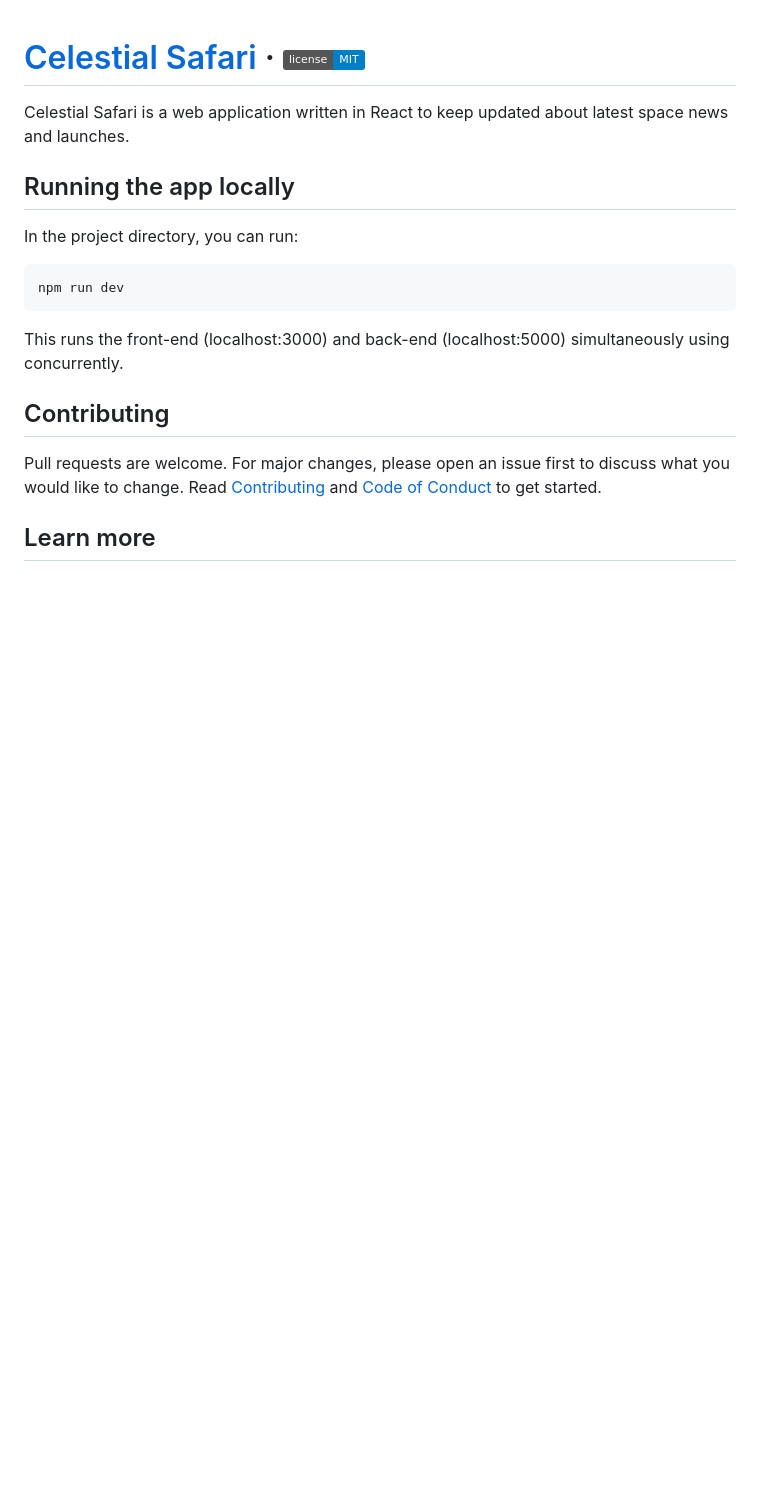
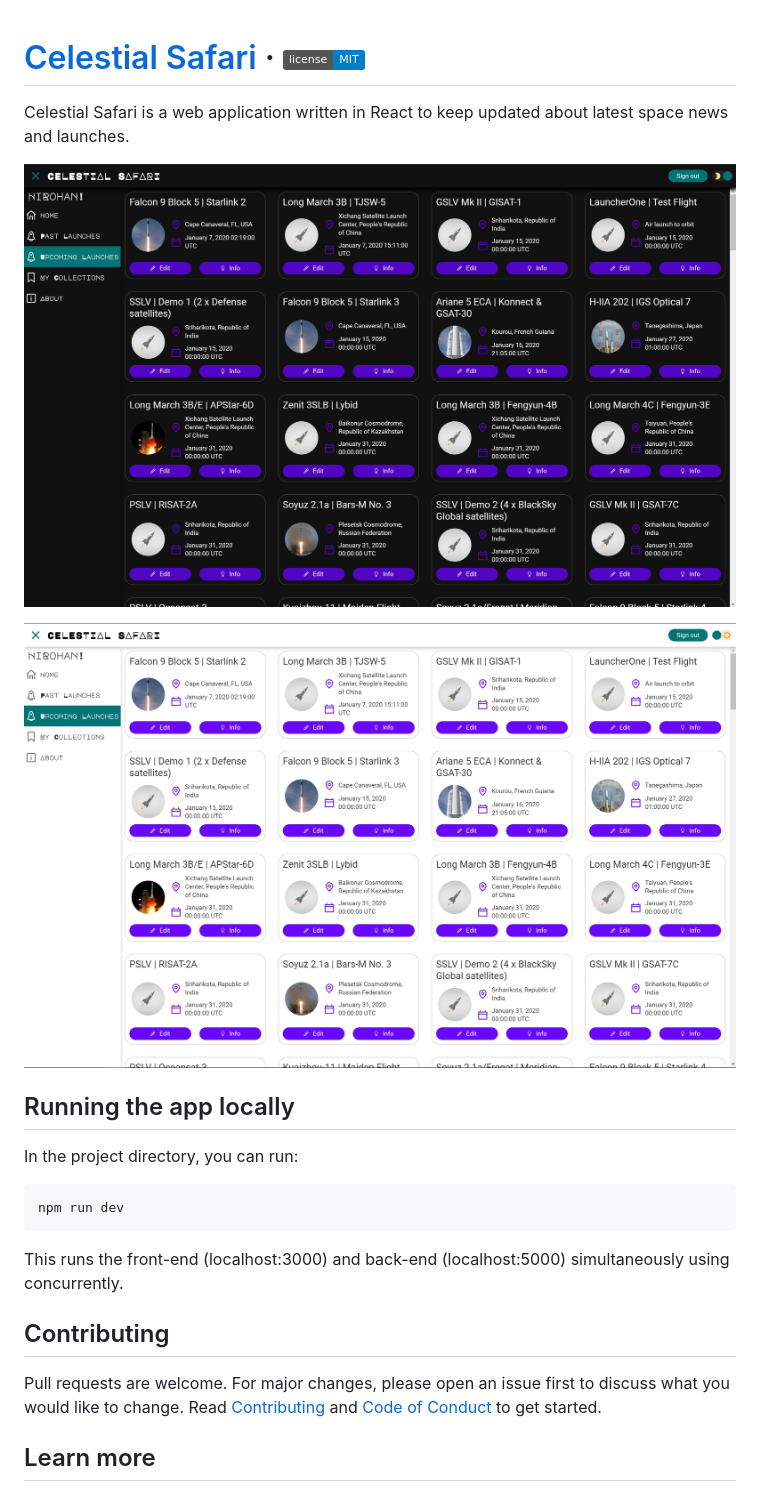
Before and after one commit to rhythm1705/Celestial-Safari, a Markdown page: README.md, the part around the change. GitHub-like rendering; pictures changed too: Screenshots/Dark.jpg (added), Screenshots/Light.jpg (added); badges without logos; blank space fills up the shorter version.

Commit message:
Add screenshots to README

```diff
--- a/README.md
+++ b/README.md
@@ -2,6 +2,11 @@
 # [Celestial Safari](https://celestial-safari.herokuapp.com) &middot; [![GitHub license](https://img.shields.io/badge/license-MIT-blue.svg)](https://github.com/rhythm1705/celestial-safari/blob/master/LICENSE)
 
 Celestial Safari is a web application written in React to keep updated about latest space news and launches.
+
+![Dark](Screenshots/Dark.jpg?raw=true "Dark mode")
+
+![Light](Screenshots/Light.jpg?raw=true "Light mode")
+
 
 ## Running the app locally
 
```
